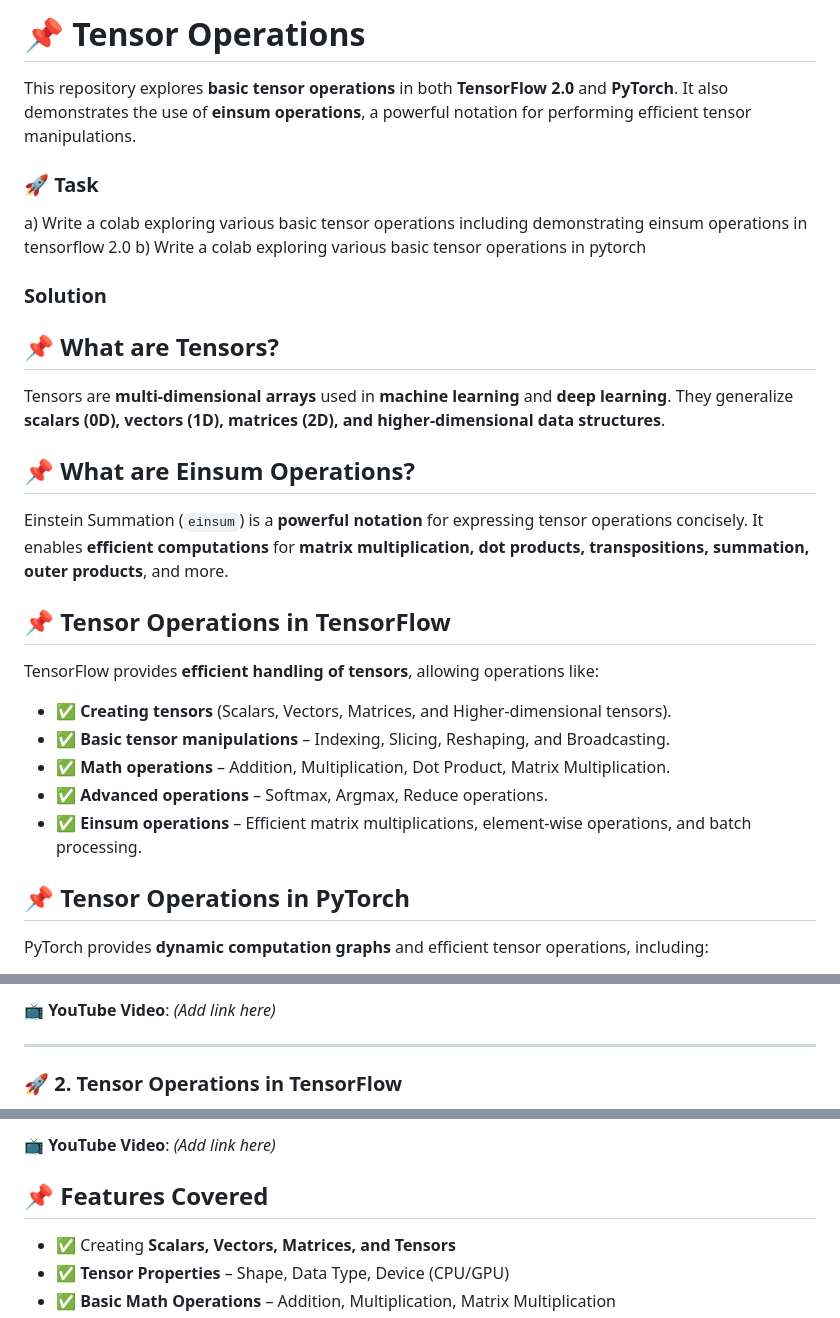
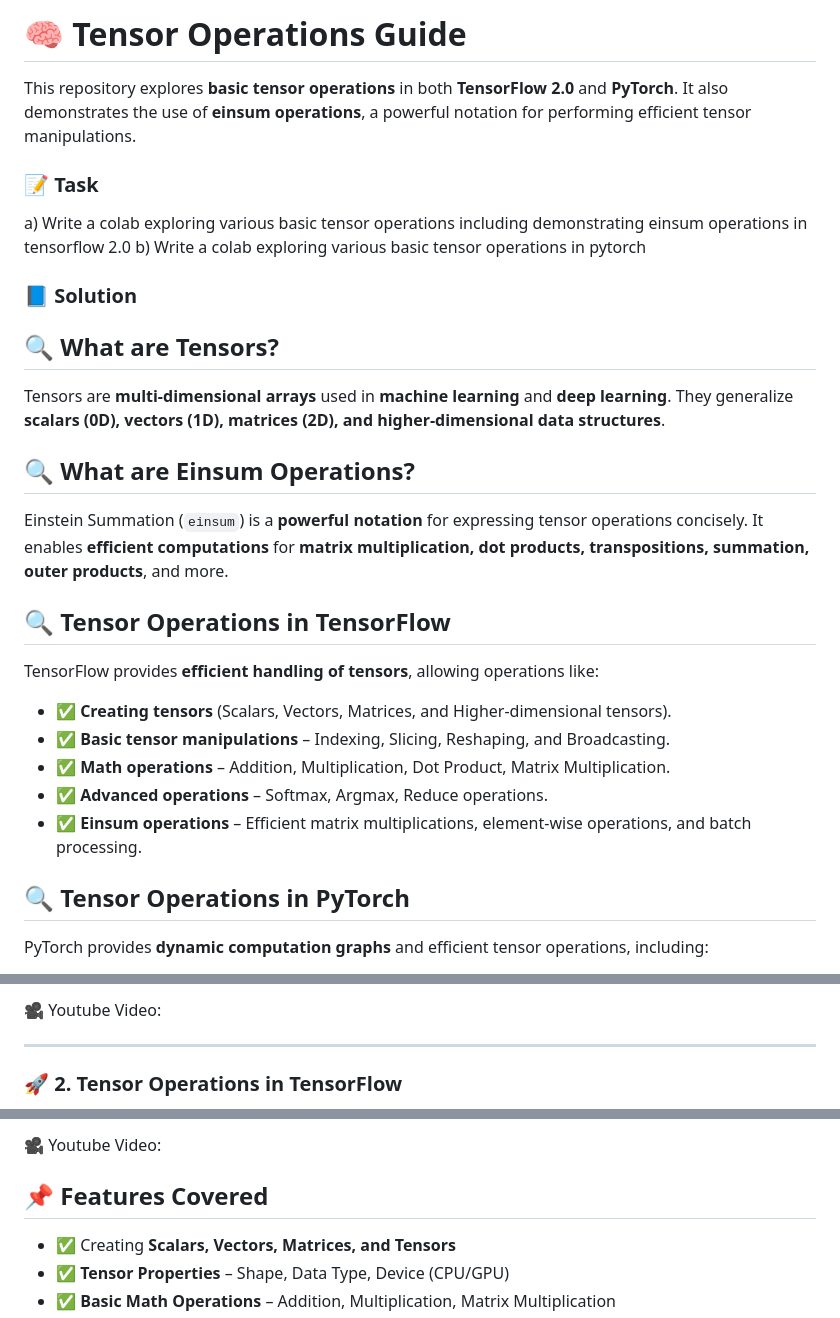
Before and after one commit to BharathiVetukuri/CMPE-258_DeepLearning, a Markdown page: 3_TensorOperations/readme.md, 3 parts joined by grey strips. Rendered like a GitHub page.

```diff
--- a/3_TensorOperations/readme.md
+++ b/3_TensorOperations/readme.md
@@ -1,22 +1,22 @@
-# 📌 Tensor Operations
+# 🧠 Tensor Operations Guide
 
 This repository explores **basic tensor operations** in both **TensorFlow 2.0** and **PyTorch**. It also demonstrates the use of **einsum operations**, a powerful notation for performing efficient tensor manipulations.
 
-### 🚀 Task
+### 📝 Task
 
 a) Write a colab exploring various basic tensor operations including demonstrating einsum operations in tensorflow 2.0
 b) Write a colab exploring various basic tensor operations in pytorch
 
-### Solution
+### 📘 Solution
 
-## 📌 What are Tensors?
+## 🔍 What are Tensors?
 Tensors are **multi-dimensional arrays** used in **machine learning** and **deep learning**. They generalize **scalars (0D), vectors (1D), matrices (2D), and higher-dimensional data structures**.
 
 
-## 📌 What are Einsum Operations?
+## 🔍 What are Einsum Operations?
 Einstein Summation (`einsum`) is a **powerful notation** for expressing tensor operations concisely. It enables **efficient computations** for **matrix multiplication, dot products, transpositions, summation, outer products**, and more.
 
-## 📌 Tensor Operations in TensorFlow
+## 🔍 Tensor Operations in TensorFlow
 TensorFlow provides **efficient handling of tensors**, allowing operations like:
 - ✅ **Creating tensors** (Scalars, Vectors, Matrices, and Higher-dimensional tensors).
 - ✅ **Basic tensor manipulations** – Indexing, Slicing, Reshaping, and Broadcasting.
@@ -24,7 +24,7 @@ TensorFlow provides **efficient handling of tensors**, allowing operations like:
 - ✅ **Advanced operations** – Softmax, Argmax, Reduce operations.
 - ✅ **Einsum operations** – Efficient matrix multiplications, element-wise operations, and batch processing.
 
-## 📌 Tensor Operations in PyTorch
+## 🔍 Tensor Operations in PyTorch
 PyTorch provides **dynamic computation graphs** and efficient tensor operations, including:
 - ✅ **Creating tensors** (Scalars, Vectors, Matrices, Higher-dimensional tensors).
 - ✅ **Basic operations** – Addition, Multiplication, Dot Product, Matrix Multiplication.
@@ -60,5 +59,5 @@ PyTorch provides **dynamic computation graphs** and efficient tensor operations,
 
-📺 **YouTube Video**: _(Add link here)_
+🎥 Youtube Video:
 
 ---
 
@@ -68,5 +66,5 @@ PyTorch provides **dynamic computation graphs** and efficient tensor operations,
 
-📺 **YouTube Video**: _(Add link here)_
+🎥 Youtube Video:
 
 ## 📌 Features Covered
 - ✅ Creating **Scalars, Vectors, Matrices, and Tensors**
```
Also changed, not shown: other parts of 3_TensorOperations/readme.md (+5 -8 lines).
